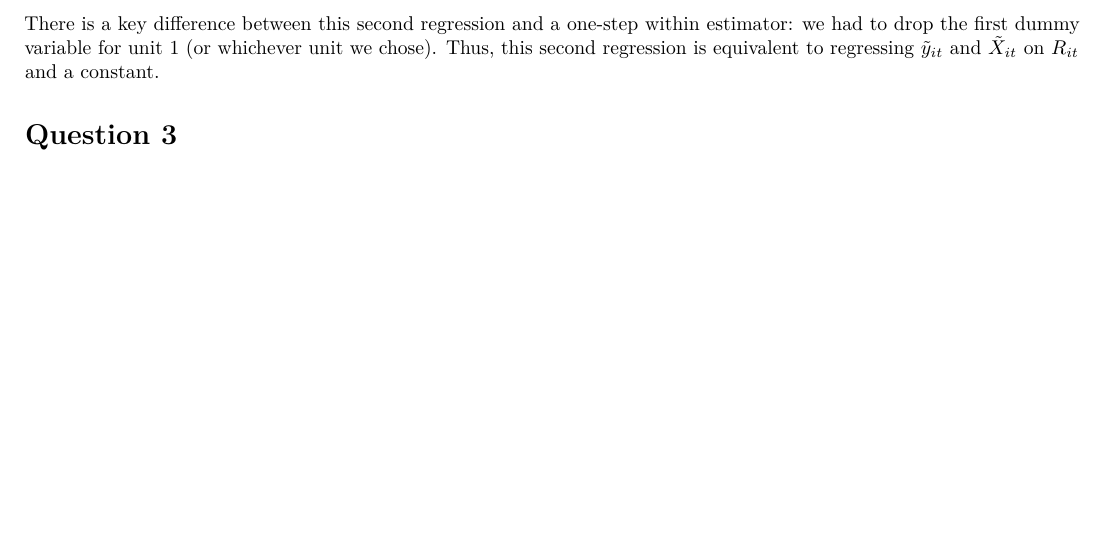
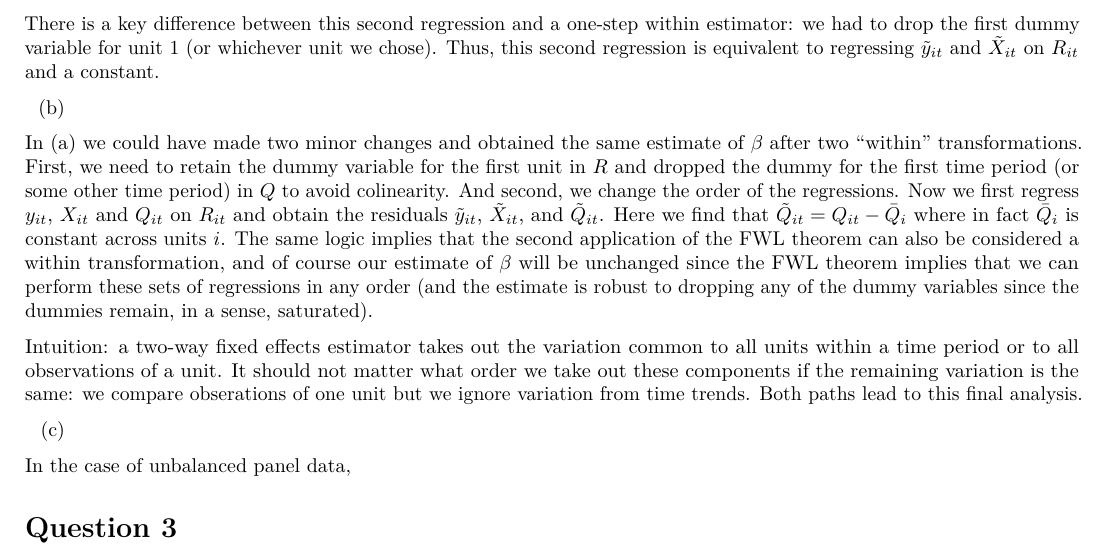
Before and after one commit to sara-johns/ARE213_psets, an R Markdown document (pset2a.Rmd): part of page 3 of 10, cut so that both start at the same text, the shorter picture padded with empty space. Rendered offline with R 4.5, knitr and Pandoc, then LaTeX, with nearby package versions; some code elsewhere in the file could not run offline.

Commit message:
Update pset2a.Rmd

```diff
--- a/pset2a.Rmd
+++ b/pset2a.Rmd
@@ -136,7 +136,15 @@ In what sense is the second regression a within estimator? Note that $\bar{R}_t$
 
 There is a key difference between this second regression and a one-step within estimator: we had to drop the first dummy variable for unit 1 (or whichever unit we chose). Thus, this second regression is equivalent to regressing $\tilde{y}_{it}$ and $\tilde{X}_{it}$ on ${R}_{it}$ and a constant.
 
+(b)
 
+In (a) we could have made two minor changes and obtained the same estimate of $\beta$ after two "within" transformations. First, we need to retain the dummy variable for the first unit in $R$ and dropped the dummy for the first time period (or some other time period) in $Q$ to avoid colinearity. And second, we change the order of the regressions. Now we first regress $y_{it}$, $X_{it}$ and $Q_{it}$ on $R_{it}$ and obtain the residuals $\tilde{y}_{it}$, $\tilde{X}_{it}$, and $\tilde{Q}_{it}$. Here we find that $\tilde{Q}_{it} = Q_{it} - \bar{Q}_i$ where in fact $\bar{Q}_i$ is constant across units $i$. The same logic implies that the second application of the FWL theorem can also be considered a within transformation, and of course our estimate of $\beta$ will be unchanged since the FWL theorem implies that we can perform these sets of regressions in any order (and the estimate is robust to dropping any of the dummy variables since the dummies remain, in a sense, saturated).
+
+Intuition: a two-way fixed effects estimator takes out the variation common to all units within a time period or to all observations of a unit. It should not matter what order we take out these components if the remaining variation is the same: we compare obserations of one unit but we ignore variation from time trends. Both paths lead to this final analysis.
+
+(c)
+
+In the case of unbalanced panel data,
 
 
 
```
